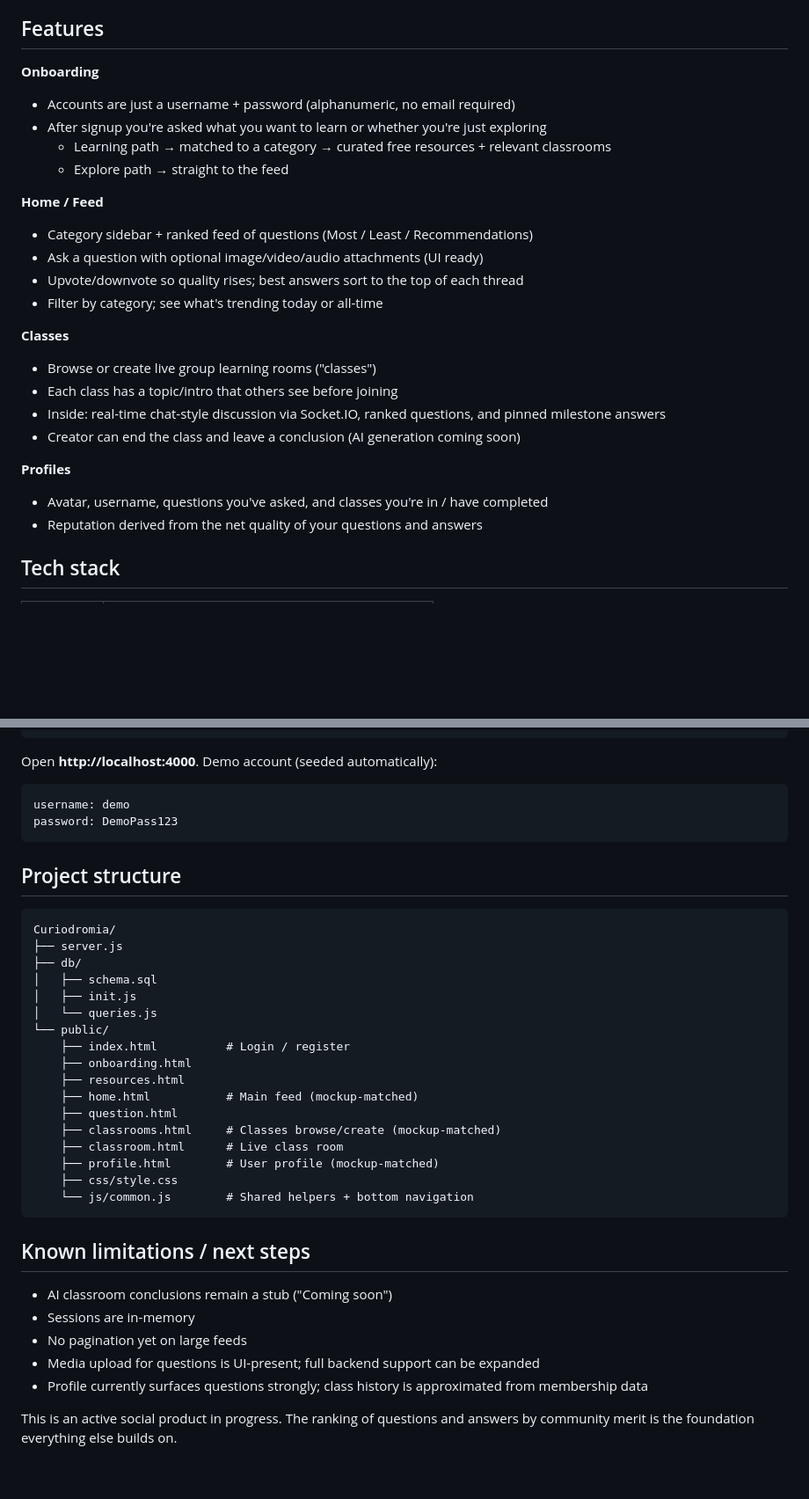
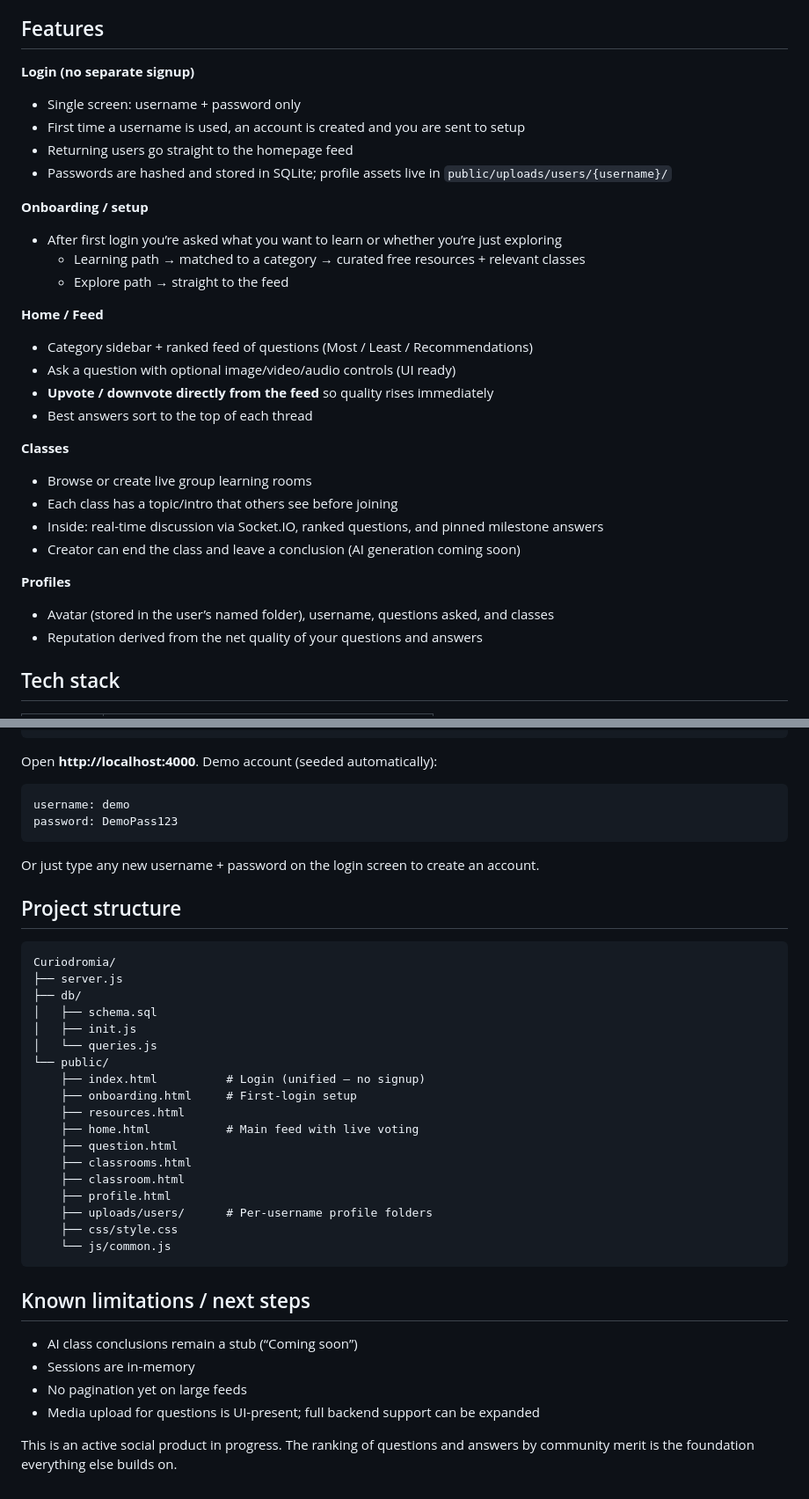
Before and after one commit to Invenitur42/Curiodromia, a Markdown page: README.md, 2 parts joined by grey strips. Shown at 88% size. Drawn GitHub-style; blank space fills up the shorter version.

Commit message:
Update README for unified login (no separate signup) and per-user profile folders

````diff
--- a/README.md
+++ b/README.md
@@ -12,26 +12,31 @@ Curiodromia is designed as a social platform centered on genuine inquiry. Instea
 
 ## Features
 
-**Onboarding**
-- Accounts are just a username + password (alphanumeric, no email required)
-- After signup you're asked what you want to learn or whether you're just exploring
-  - Learning path → matched to a category → curated free resources + relevant classrooms
+**Login (no separate signup)**
+- Single screen: username + password only
+- First time a username is used, an account is created and you are sent to setup
+- Returning users go straight to the homepage feed
+- Passwords are hashed and stored in SQLite; profile assets live in `public/uploads/users/{username}/`
+
+**Onboarding / setup**
+- After first login you’re asked what you want to learn or whether you’re just exploring
+  - Learning path → matched to a category → curated free resources + relevant classes
   - Explore path → straight to the feed
 
 **Home / Feed**
 - Category sidebar + ranked feed of questions (Most / Least / Recommendations)
-- Ask a question with optional image/video/audio attachments (UI ready)
-- Upvote/downvote so quality rises; best answers sort to the top of each thread
-- Filter by category; see what's trending today or all-time
+- Ask a question with optional image/video/audio controls (UI ready)
+- **Upvote / downvote directly from the feed** so quality rises immediately
+- Best answers sort to the top of each thread
 
 **Classes**
-- Browse or create live group learning rooms ("classes")
+- Browse or create live group learning rooms
 - Each class has a topic/intro that others see before joining
-- Inside: real-time chat-style discussion via Socket.IO, ranked questions, and pinned milestone answers
+- Inside: real-time discussion via Socket.IO, ranked questions, and pinned milestone answers
 - Creator can end the class and leave a conclusion (AI generation coming soon)
 
 **Profiles**
-- Avatar, username, questions you've asked, and classes you're in / have completed
+- Avatar (stored in the user’s named folder), username, questions asked, and classes
 - Reputation derived from the net quality of your questions and answers
 
 ## Tech stack
@@ -60,6 +65,8 @@ username: demo
 password: DemoPass123
 ```
 
+Or just type any new username + password on the login screen to create an account.
+
 ## Project structure
 
 ```
@@ -70,24 +77,24 @@ Curiodromia/
 │   ├── init.js
 │   └── queries.js
 └── public/
-    ├── index.html          # Login / register
-    ├── onboarding.html
+    ├── index.html          # Login (unified — no signup)
+    ├── onboarding.html     # First-login setup
     ├── resources.html
-    ├── home.html           # Main feed (mockup-matched)
+    ├── home.html           # Main feed with live voting
     ├── question.html
-    ├── classrooms.html     # Classes browse/create (mockup-matched)
-    ├── classroom.html      # Live class room
-    ├── profile.html        # User profile (mockup-matched)
+    ├── classrooms.html
+    ├── classroom.html
+    ├── profile.html
+    ├── uploads/users/      # Per-username profile folders
     ├── css/style.css
-    └── js/common.js        # Shared helpers + bottom navigation
+    └── js/common.js
 ```
 
 ## Known limitations / next steps
 
-- AI classroom conclusions remain a stub ("Coming soon")
+- AI class conclusions remain a stub (“Coming soon”)
 - Sessions are in-memory
 - No pagination yet on large feeds
 - Media upload for questions is UI-present; full backend support can be expanded
-- Profile currently surfaces questions strongly; class history is approximated from membership data
 
 This is an active social product in progress. The ranking of questions and answers by community merit is the foundation everything else builds on.
````
